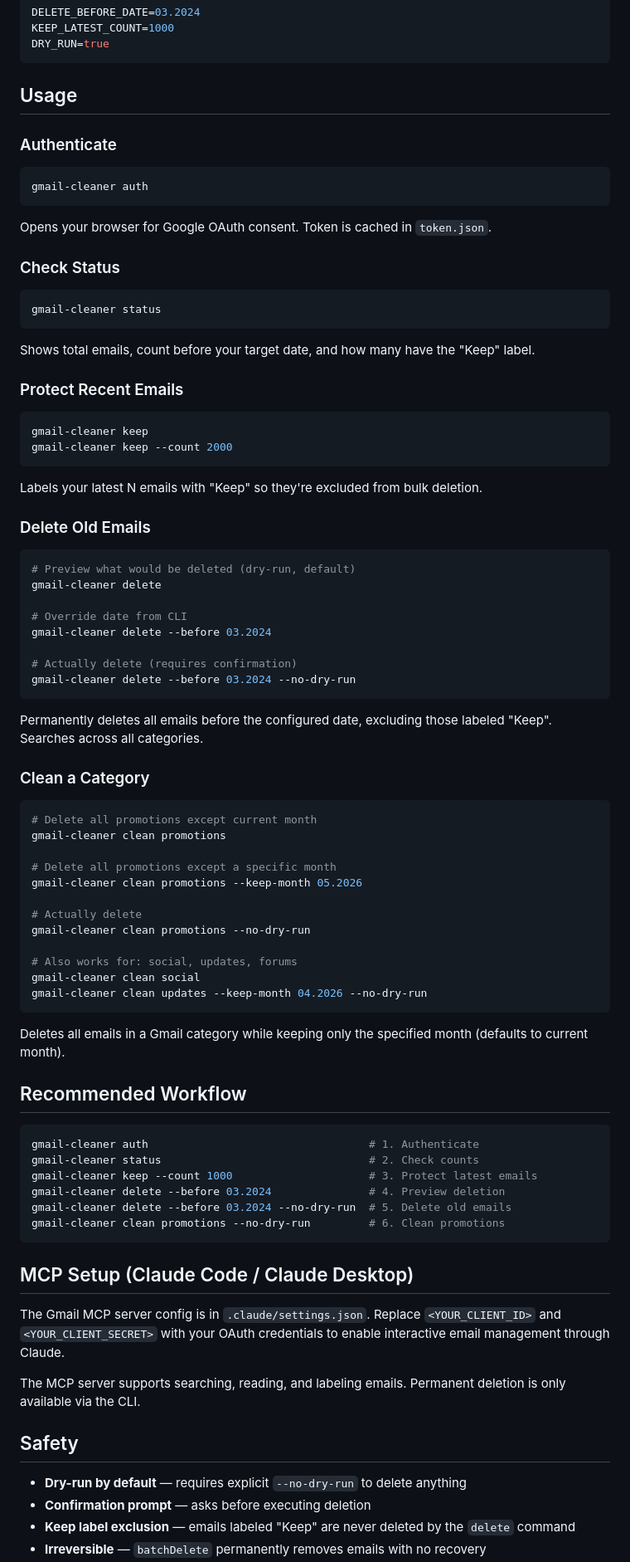
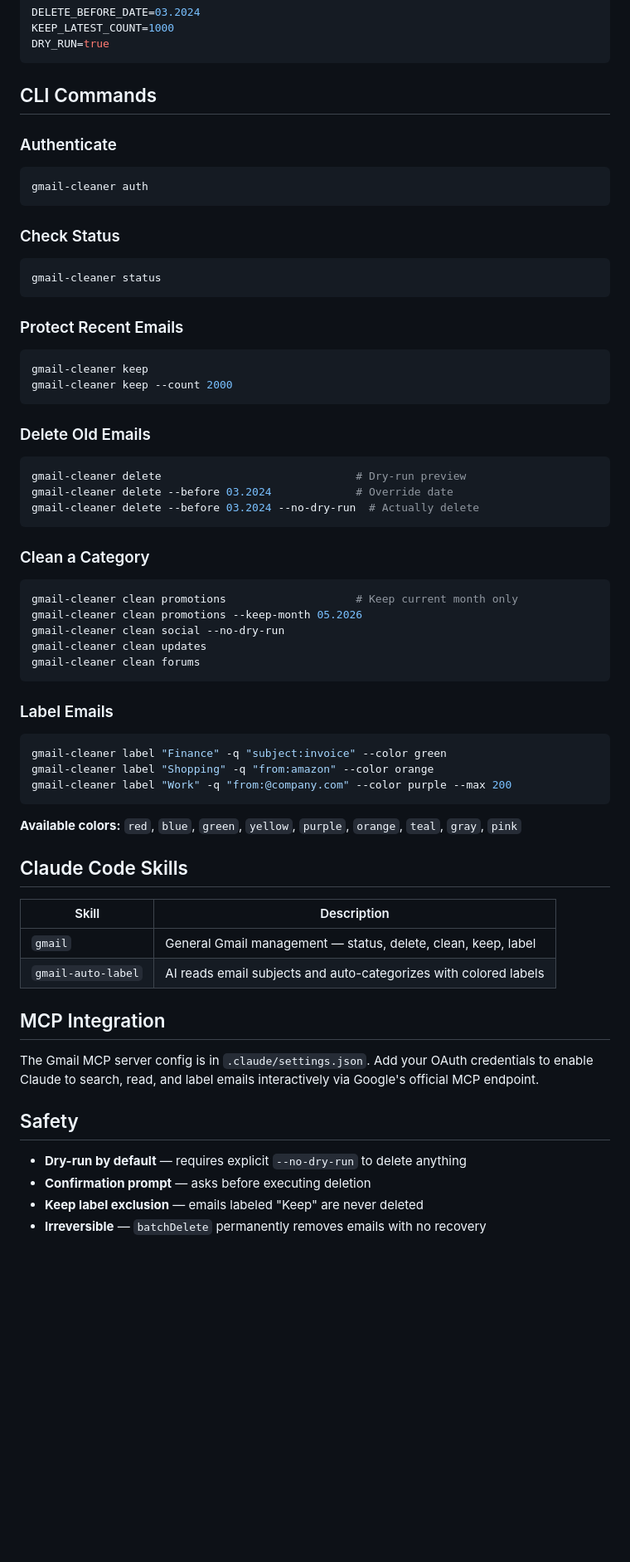
Before and after one commit to Tafehi/ai-gmail-assistant, a Markdown page: README.md, the part around one of its changes. Shown at 83% size. GitHub-like rendering; blank space fills up the shorter version.

````diff
--- a/README.md
+++ b/README.md
@@ -46,7 +64,7 @@ KEEP_LATEST_COUNT=1000
 DRY_RUN=true
 ```
 
-## Usage
+## CLI Commands
 
 ### Authenticate
 
@@ -54,15 +72,11 @@ DRY_RUN=true
 gmail-cleaner auth
 ```
 
-Opens your browser for Google OAuth consent. Token is cached in `token.json`.
-
 ### Check Status
 
 ```bash
 gmail-cleaner status
 ```
-
-Shows total emails, count before your target date, and how many have the "Keep" label.
 
 ### Protect Recent Emails
 
@@ -71,62 +85,48 @@ gmail-cleaner keep
 gmail-cleaner keep --count 2000
 ```
 
-Labels your latest N emails with "Keep" so they're excluded from bulk deletion.
-
 ### Delete Old Emails
 
 ```bash
-# Preview what would be deleted (dry-run, default)
-gmail-cleaner delete
-
-# Override date from CLI
-gmail-cleaner delete --before 03.2024
-
-# Actually delete (requires confirmation)
-gmail-cleaner delete --before 03.2024 --no-dry-run
+gmail-cleaner delete                              # Dry-run preview
+gmail-cleaner delete --before 03.2024             # Override date
+gmail-cleaner delete --before 03.2024 --no-dry-run  # Actually delete
 ```
-
-Permanently deletes all emails before the configured date, excluding those labeled "Keep". Searches across all categories.
 
 ### Clean a Category
 
 ```bash
-# Delete all promotions except current month
-gmail-cleaner clean promotions
-
-# Delete all promotions except a specific month
+gmail-cleaner clean promotions                    # Keep current month only
 gmail-cleaner clean promotions --keep-month 05.2026
-
-# Actually delete
-gmail-cleaner clean promotions --no-dry-run
-
-# Also works for: social, updates, forums
-gmail-cleaner clean social
-gmail-cleaner clean updates --keep-month 04.2026 --no-dry-run
+gmail-cleaner clean social --no-dry-run
+gmail-cleaner clean updates
+gmail-cleaner clean forums
 ```
 
-Deletes all emails in a Gmail category while keeping only the specified month (defaults to current month).
-
-## Recommended Workflow
+### Label Emails
 
 ```bash
-gmail-cleaner auth                                  # 1. Authenticate
-gmail-cleaner status                                # 2. Check counts
-gmail-cleaner keep --count 1000                     # 3. Protect latest emails
-gmail-cleaner delete --before 03.2024               # 4. Preview deletion
-gmail-cleaner delete --before 03.2024 --no-dry-run  # 5. Delete old emails
-gmail-cleaner clean promotions --no-dry-run         # 6. Clean promotions
+gmail-cleaner label "Finance" -q "subject:invoice" --color green
+gmail-cleaner label "Shopping" -q "from:amazon" --color orange
+gmail-cleaner label "Work" -q "from:@company.com" --color purple --max 200
 ```
 
-## MCP Setup (Claude Code / Claude Desktop)
+**Available colors:** `red`, `blue`, `green`, `yellow`, `purple`, `orange`, `teal`, `gray`, `pink`
 
-The Gmail MCP server config is in `.claude/settings.json`. Replace `<YOUR_CLIENT_ID>` and `<YOUR_CLIENT_SECRET>` with your OAuth credentials to enable interactive email management through Claude.
+## Claude Code Skills
 
-The MCP server supports searching, reading, and labeling emails. Permanent deletion is only available via the CLI.
+| Skill | Description |
+|-------|-------------|
+| `gmail` | General Gmail management — status, delete, clean, keep, label |
+| `gmail-auto-label` | AI reads email subjects and auto-categorizes with colored labels |
+
+## MCP Integration
+
+The Gmail MCP server config is in `.claude/settings.json`. Add your OAuth credentials to enable Claude to search, read, and label emails interactively via Google's official MCP endpoint.
 
 ## Safety
 
 - **Dry-run by default** — requires explicit `--no-dry-run` to delete anything
 - **Confirmation prompt** — asks before executing deletion
-- **Keep label exclusion** — emails labeled "Keep" are never deleted by the `delete` command
+- **Keep label exclusion** — emails labeled "Keep" are never deleted
 - **Irreversible** — `batchDelete` permanently removes emails with no recovery
````
Also changed, not shown: other parts of README.md (+42 -9 lines).
